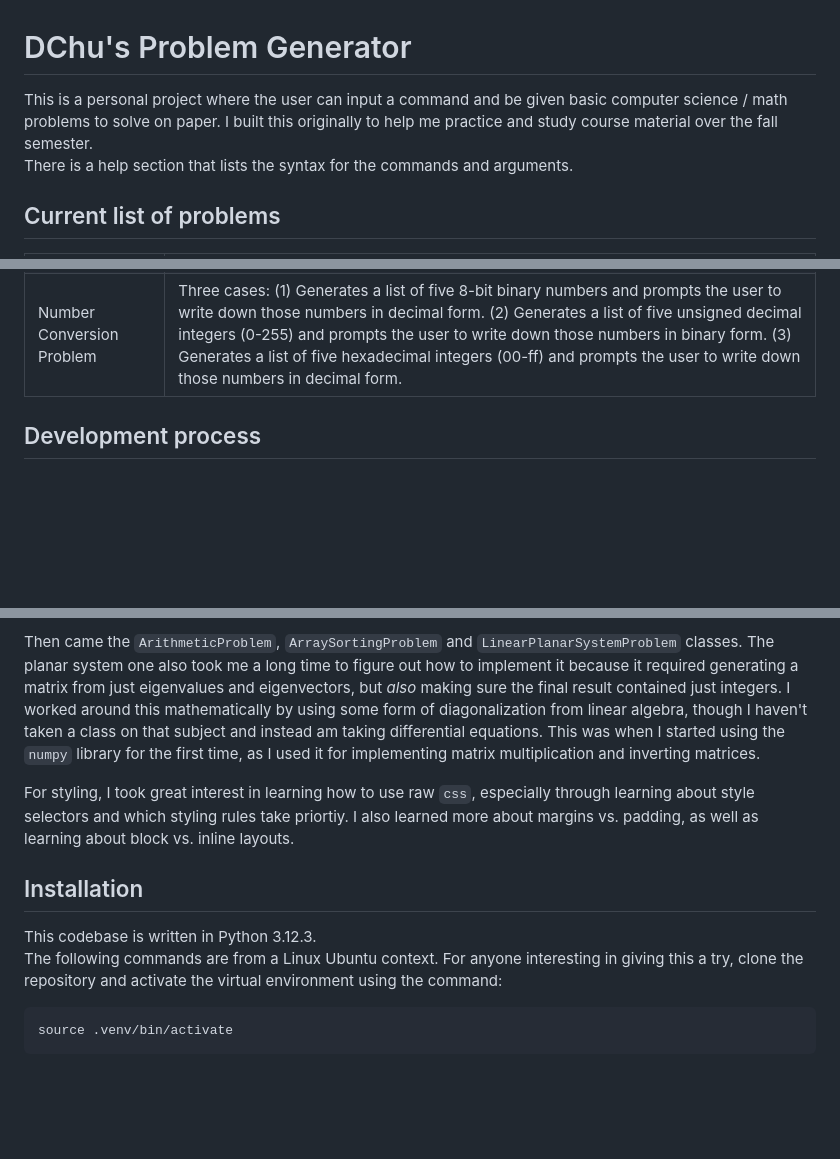
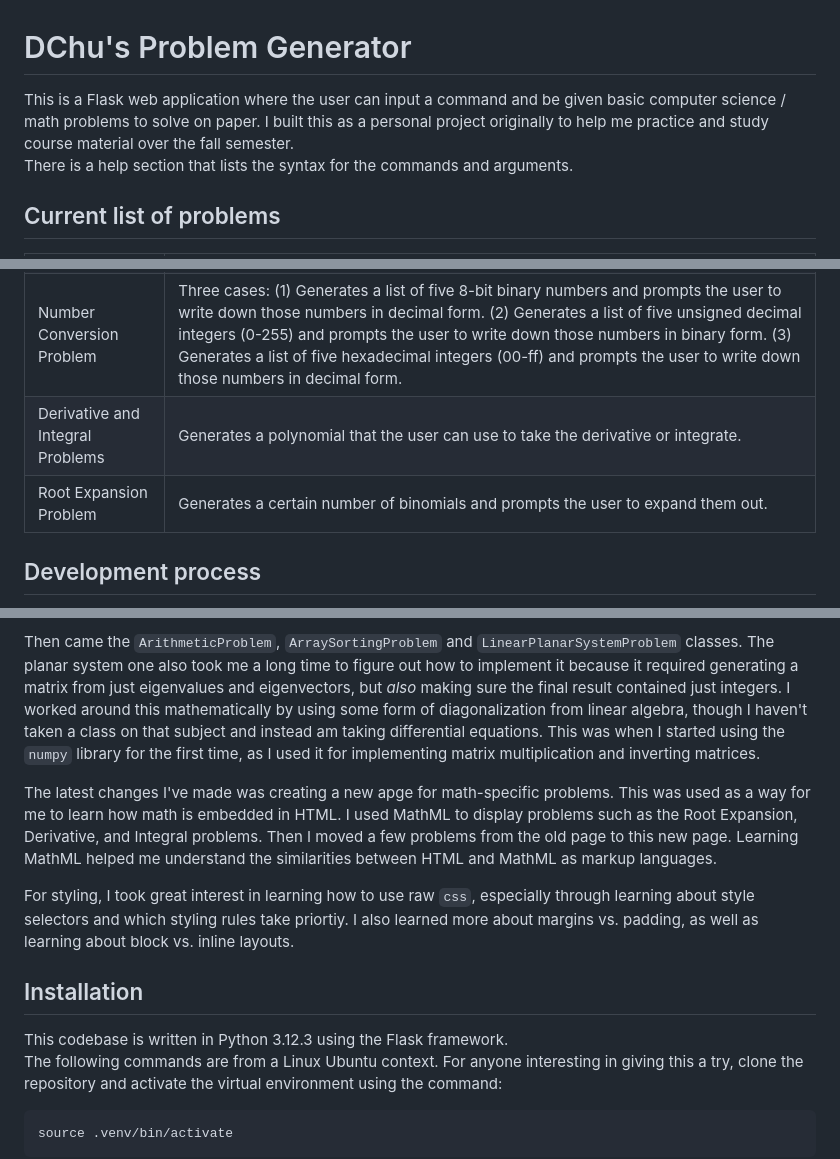
Before and after one commit to danchurlian/DChu-s-Problem-Generator, a Markdown page: README.md, 3 parts joined by grey strips. Drawn GitHub-style; blank space fills up the shorter version.

Commit message:
Added new math page changes to README

````diff
--- a/README.md
+++ b/README.md
@@ -1,5 +1,5 @@
 # DChu's Problem Generator
-This is a personal project where the user can input a command and be given basic computer science / math problems to solve on paper. I built this originally to help me practice and study course material over the fall semester.
+This is a Flask web application where the user can input a command and be given basic computer science / math problems to solve on paper. I built this as a personal project originally to help me practice and study course material over the fall semester.
 There is a help section that lists the syntax for the commands and arguments.
 
 ## Current list of problems
@@ -12,6 +12,8 @@ There is a help section that lists the syntax for the commands and arguments.
 | Array Sorting Problem | Generates a array of random numbers, and asks the user to trace sorting algorithms on paper. |
 | 2x2 Linear Planar System Problem | Generates a 2x2 matrix, and asks the user to find the eigenvalues and eigenvectors of it, and in the context of differential equations, write the general solution to the linear planar system. |
 | Number Conversion Problem | Three cases: (1) Generates a list of five 8-bit binary numbers and prompts the user to write down those numbers in decimal form. (2) Generates a list of five unsigned decimal integers (0-255) and prompts the user to write down those numbers in binary form. (3) Generates a list of five hexadecimal integers (00-ff) and prompts the user to write down those numbers in decimal form. |
+| Derivative and Integral Problems | Generates a polynomial that the user  can use to take the derivative or integrate. |
+| Root Expansion Problem | Generates a certain number of binomials and prompts the user to expand them out. |
 
 ## Development process
 I started out working with the Flask framework in order to carry out this web application. I set up the `app.py` and `index.html` files as I slowly learned how Flask functions and decorators work. The html file started out very simple. I learned about `meta` tags in the head portion of file, and I put a simple form that contained a field of text and a submit button.
@@ -24,10 +26,12 @@ I first made the `BSTProblem` class that extends as a child from the `Problem` c
 
 Then came the `ArithmeticProblem`, `ArraySortingProblem` and `LinearPlanarSystemProblem` classes. The planar system one also took me a long time to figure out how to implement it because it required generating a matrix from just eigenvalues and eigenvectors, but *also* making sure the final result contained just integers. I worked around this mathematically by using some form of diagonalization from linear algebra, though I haven't taken a class on that subject and instead am taking differential equations. This was when I started using the `numpy` library for the first time, as I used it for implementing matrix multiplication and inverting matrices.
 
+The latest changes I've made was creating a new apge for math-specific problems. This was used as a way for me to learn how math is embedded in HTML. I used MathML to display problems such as the Root Expansion, Derivative, and Integral problems. Then I moved a few problems from the old page to this new page. Learning MathML helped me understand the similarities between HTML and MathML as markup languages.
+
 For styling, I took great interest in learning how to use raw `css`, especially through learning about style selectors and which styling rules take priortiy. I also learned more about margins vs. padding, as well as learning about block vs. inline layouts.
 
 ## Installation
-This codebase is written in Python 3.12.3.
+This codebase is written in Python 3.12.3 using the Flask framework.
 The following commands are from a Linux Ubuntu context. For anyone interesting in giving this a try, clone the repository and activate the virtual environment using the command:
 ```
 source .venv/bin/activate
````
